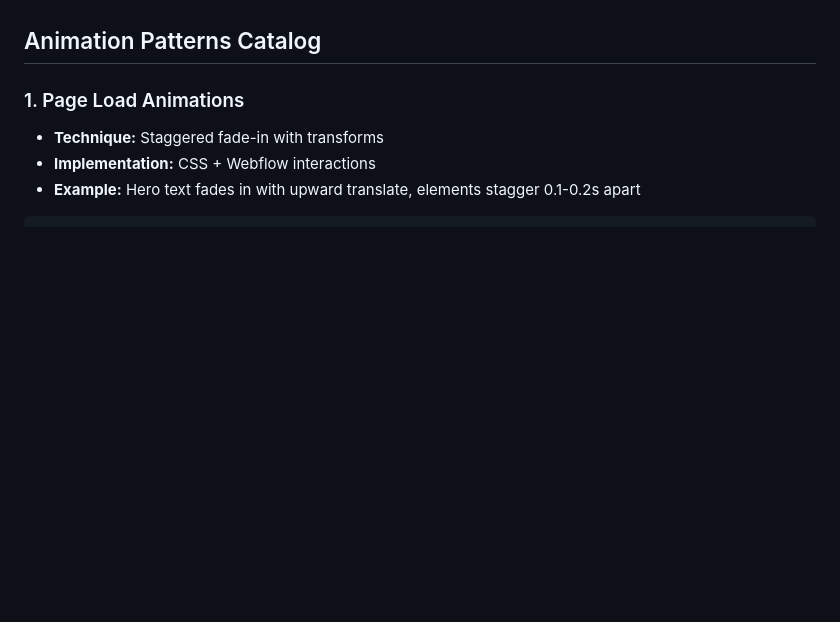
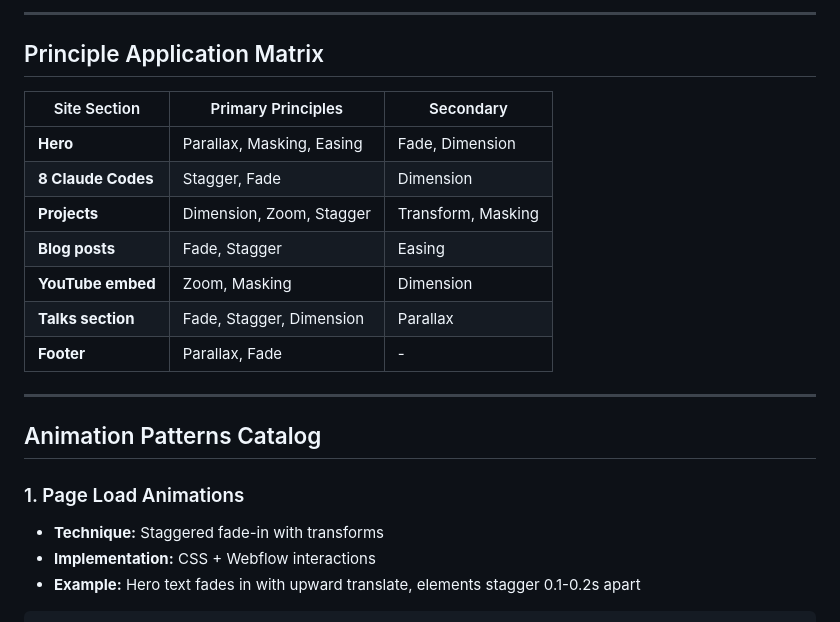
Before and after one commit to cdilga/ghost-blog, a Markdown page: research/motion-zajno-analysis.md, the part around one of its changes. Rendered like a GitHub page; blank space fills up the shorter version.

```diff
--- a/research/motion-zajno-analysis.md
+++ b/research/motion-zajno-analysis.md
@@ -22,3 +178,18 @@ motion.zajno.com is built on **Webflow** and uses a **lightweight, no-WebGL appr
+---
+
+## Principle Application Matrix
+
+| Site Section | Primary Principles | Secondary |
+|--------------|-------------------|-----------|
+| **Hero** | Parallax, Masking, Easing | Fade, Dimension |
+| **8 Claude Codes** | Stagger, Fade | Dimension |
+| **Projects** | Dimension, Zoom, Stagger | Transform, Masking |
+| **Blog posts** | Fade, Stagger | Easing |
+| **YouTube embed** | Zoom, Masking | Dimension |
+| **Talks section** | Fade, Stagger, Dimension | Parallax |
+| **Footer** | Parallax, Fade | - |
+
+---
 
 ## Animation Patterns Catalog
 
```
Also changed, not shown: other parts of research/motion-zajno-analysis.md (+156 -0 lines).
